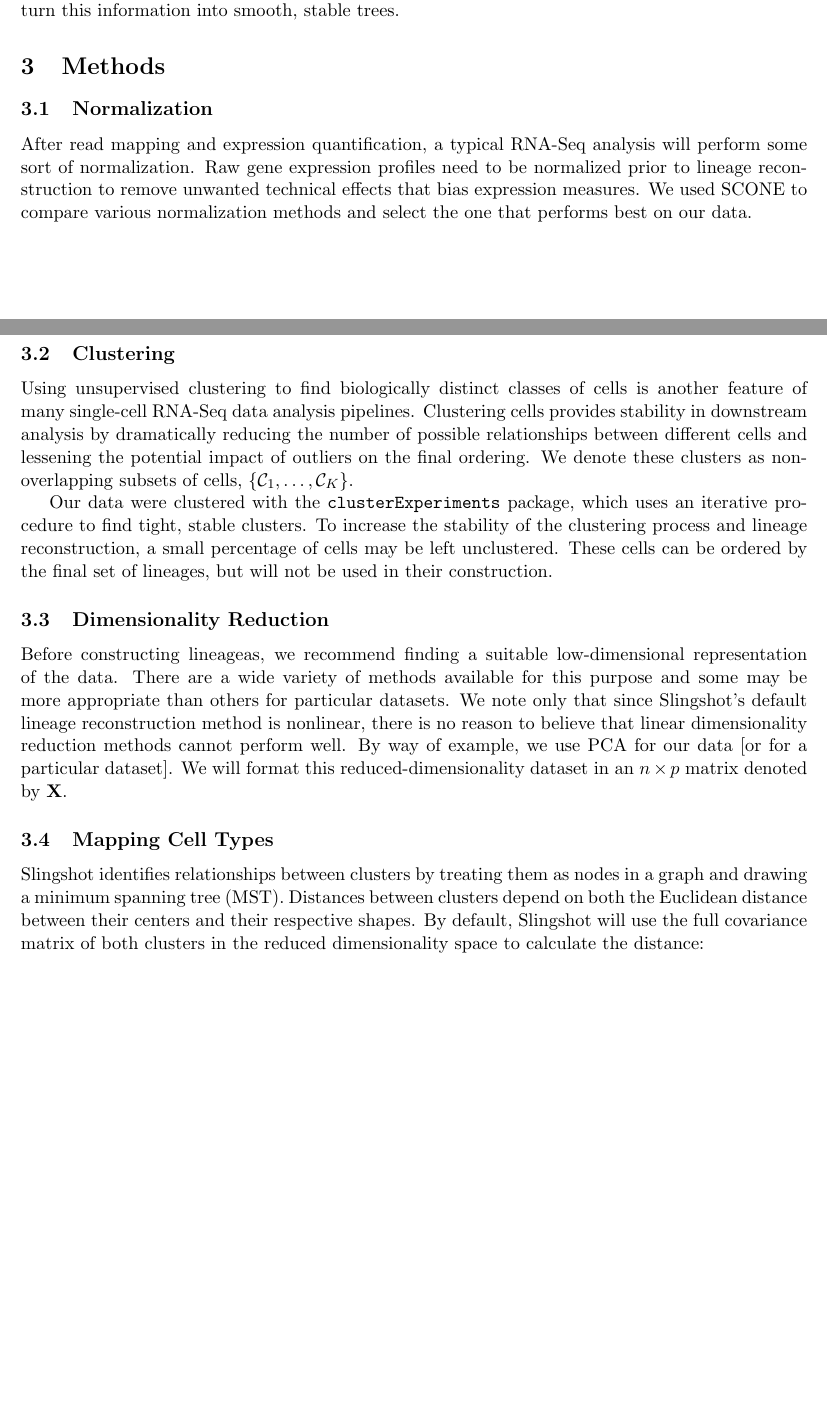
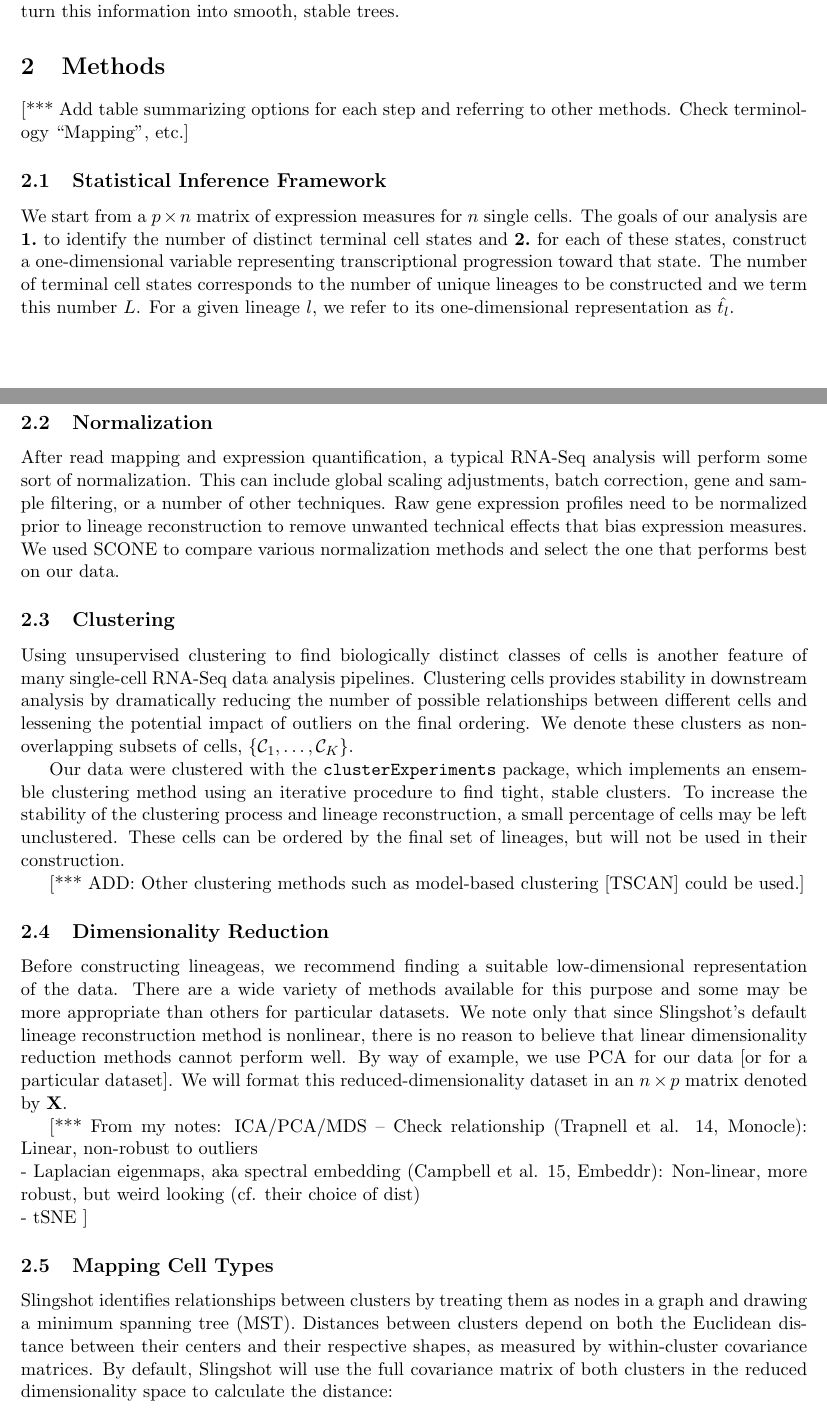
Before and after one commit to kstreet13/slingshot-paper, a LaTeX paper (slingshot.tex): two parts of pages 2 and 3 of 4 before the commit and two parts of pages 2 and 3 of 5 after it, joined at a grey line, cut so that both start at the same text, the shorter picture padded with empty space. Compiled offline with pdfLaTeX.

Commit message:
added Statistical Inference Framework section, incorporated Sandrine's edits.

```diff
--- a/slingshot.tex
+++ b/slingshot.tex
@@ -48,7 +48,8 @@
 \newenvironment{knitrout}{}{} % an empty environment to be redefined in TeX
 
 \usepackage{alltt}
-\usepackage{amssymb,amsmath,amsthm,fullpage}
+\usepackage{amssymb,amsmath,amsthm,fullpage,blindtext}
+\usepackage[inline]{enumitem}
 
 \title{Slingshot: }
 \author{Kelly Street}
@@ -88,18 +92,35 @@ Here we introduce Slingshot, a novel trajectory analysis tool that combines the
 %%%%%%%%%%%%%%%%%%%%%%%%%%%%% METHODS %%%%%%%%%%%%%%%%%%%%%%%%%%%%%
 \section{Methods}
 
+[*** Add table summarizing options for each step and referring to other methods. Check terminology ``Mapping'', etc.]
+
+\subsection{Statistical Inference Framework}
+We start from a $p \times n$ matrix of expression measures for $n$ single cells. The goals of our analysis are
+\begin{enumerate*}[font={\bfseries}]
+\item to identify the number of distinct terminal cell states and
+\item for each of these states, construct a one-dimensional variable representing transcriptional progression toward that state.
+\end{enumerate*}
+The number of terminal cell states corresponds to the number of unique lineages to be constructed and we term this number $L$. For a given lineage $l$, we refer to its one-dimensional representation as $\hat{t_l}$.
+
 \subsection{Normalization}
-After read mapping and expression quantification, a typical RNA-Seq analysis will perform some sort of normalization. Raw gene expression profiles need to be normalized prior to lineage reconstruction to remove unwanted technical effects that bias expression measures. We used SCONE to compare various normalization methods and select the one that performs best on our data.
+After read mapping and expression quantification, a typical RNA-Seq analysis will perform some sort of normalization. This can include global scaling adjustments, batch correction, gene and sample filtering, or a number of other techniques. Raw gene expression profiles need to be normalized prior to lineage reconstruction to remove unwanted technical effects that bias expression measures. We used SCONE to compare various normalization methods and select the one that performs best on our data.
 
 \subsection{Clustering}
 Using unsupervised clustering to find biologically distinct classes of cells is another feature of many single-cell RNA-Seq data analysis pipelines. Clustering cells provides stability in downstream analysis by dramatically reducing the number of possible relationships between different cells and lessening the potential impact of outliers on the final ordering. We denote these clusters as non-overlapping subsets of cells, $\left\{\mathcal{C}_1,\dots,\mathcal{C}_K\right\}$.
 
-Our data were clustered with the \texttt{clusterExperiments} package, which uses an iterative procedure to find tight, stable clusters. To increase the stability of the clustering process and lineage reconstruction, a small percentage of cells may be left unclustered. These cells can be ordered by the final set of lineages, but will not be used in their construction.
+Our data were clustered with the \texttt{clusterExperiments} package, which implements an ensemble clustering method using an iterative procedure to find tight, stable clusters. To increase the stability of the clustering process and lineage reconstruction, a small percentage of cells may be left unclustered. These cells can be ordered by the final set of lineages, but will not be used in their construction.
+
+[*** ADD: Other clustering methods such as model-based clustering [TSCAN] could be used.]
 
 \subsection{Dimensionality Reduction}
 Before constructing lineageas, we recommend finding a suitable low-dimensional representation of the data. There are a wide variety of methods available for this purpose and some may be more appropriate than others for particular datasets. We note only that since Slingshot's default lineage reconstruction method is nonlinear, there is no reason to believe that linear dimensionality reduction methods cannot perform well. By way of example, we use PCA for our data [or for a particular dataset]. We will format this reduced-dimensionality dataset in an $n \times p$ matrix denoted by $\mathbf{X}$.
 
+[*** From my notes: ICA/PCA/MDS -- Check relationship (Trapnell et al. 14, Monocle): Linear, non-robust to outliers\\
+- Laplacian eigenmaps, aka spectral embedding (Campbell et al. 15, Embeddr): Non-linear, more robust, but weird looking (cf. their choice of dist)\\
+- tSNE
+]
+
 \subsection{Mapping Cell Types}
-Slingshot identifies relationships between clusters by treating them as nodes in a graph and drawing a minimum spanning tree (MST). Distances between clusters depend on both the Euclidean distance between their centers and their respective shapes. By default, Slingshot will use the full covariance matrix of both clusters in the reduced dimensionality space to calculate the distance:
+Slingshot identifies relationships between clusters by treating them as nodes in a graph and drawing a minimum spanning tree (MST). Distances between clusters depend on both the Euclidean distance between their centers and their respective shapes, as measured by within-cluster covariance matrices. By default, Slingshot will use the full covariance matrix of both clusters in the reduced dimensionality space to calculate the distance:
 
 $$d(\mathcal{C}_i,\mathcal{C}_j) = (\bar{x}_i - \bar{x}_j)^T (S_i + S_j)^{-1} (\bar{x}_i - \bar{x}_j)$$
```
Also changed, not shown: slingshot-concordance.tex (+1 -1 lines), slingshot.pdf, slingshot.tex (34 more changed lines), 4 other files.
